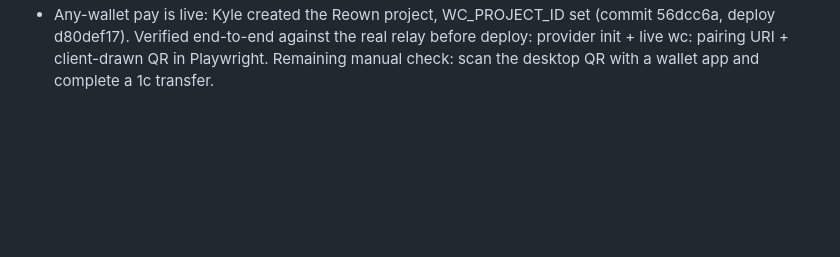
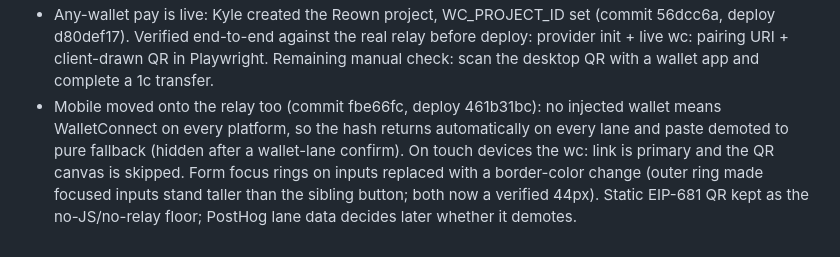
Before and after one commit to kylebrodeur/rent-resilience, a Markdown page: docs/agent-team/Worklog.md, the part around the change. Drawn GitHub-style; blank space fills up the shorter version.

Commit message:
Worklog: mobile on the relay, form focus fix

```diff
--- a/docs/agent-team/Worklog.md
+++ b/docs/agent-team/Worklog.md
@@ -59,3 +59,11 @@
   relay before deploy: provider init + live wc: pairing URI + client-drawn QR
   in Playwright. Remaining manual check: scan the desktop QR with a wallet app
   and complete a 1c transfer.
+- Mobile moved onto the relay too (commit fbe66fc, deploy 461b31bc): no
+  injected wallet means WalletConnect on every platform, so the hash returns
+  automatically on every lane and paste demoted to pure fallback (hidden
+  after a wallet-lane confirm). On touch devices the wc: link is primary and
+  the QR canvas is skipped. Form focus rings on inputs replaced with a
+  border-color change (outer ring made focused inputs stand taller than the
+  sibling button; both now a verified 44px). Static EIP-681 QR kept as the
+  no-JS/no-relay floor; PostHog lane data decides later whether it demotes.
```
